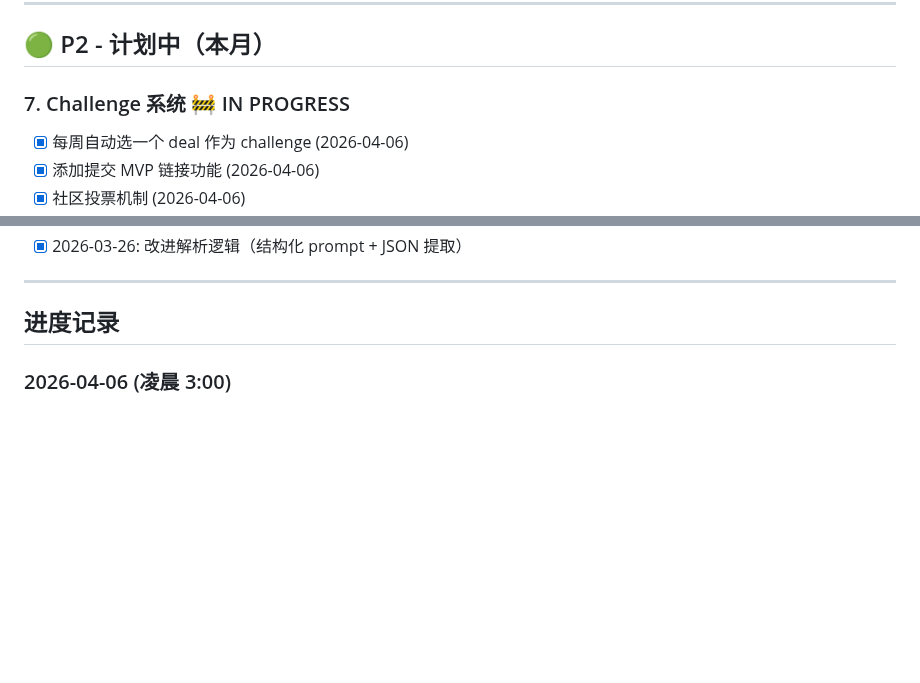
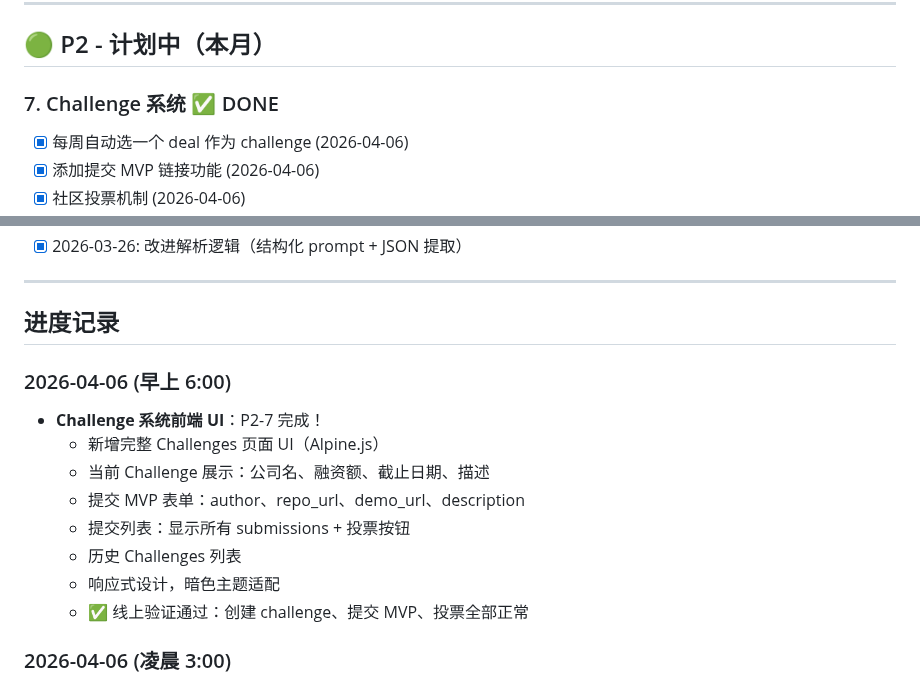
Before and after one commit to DD-1111/overpriseed, a Markdown page: BACKLOG.md, 2 parts joined by grey strips. GitHub-like rendering; blank space fills up the shorter version.

Commit message:
docs: mark Challenge system frontend as complete

```diff
--- a/BACKLOG.md
+++ b/BACKLOG.md
@@ -45,7 +45,7 @@
 
 ## 🟢 P2 - 计划中（本月）
 
-### 7. Challenge 系统 🚧 IN PROGRESS
+### 7. Challenge 系统 ✅ DONE
 - [x] 每周自动选一个 deal 作为 challenge (2026-04-06)
 - [x] 添加提交 MVP 链接功能 (2026-04-06)
 - [x] 社区投票机制 (2026-04-06)
@@ -101,6 +101,16 @@
 ---
 
 ## 进度记录
+
+### 2026-04-06 (早上 6:00)
+- **Challenge 系统前端 UI**：P2-7 完成！
+  - 新增完整 Challenges 页面 UI（Alpine.js）
+  - 当前 Challenge 展示：公司名、融资额、截止日期、描述
+  - 提交 MVP 表单：author、repo_url、demo_url、description
+  - 提交列表：显示所有 submissions + 投票按钮
+  - 历史 Challenges 列表
+  - 响应式设计，暗色主题适配
+  - ✅ 线上验证通过：创建 challenge、提交 MVP、投票全部正常
 
 ### 2026-04-06 (凌晨 3:00)
 - **Challenge 系统 API**：P2-7 后端完成
```
Also changed, not shown: other parts of BACKLOG.md (+1 -1 lines).
